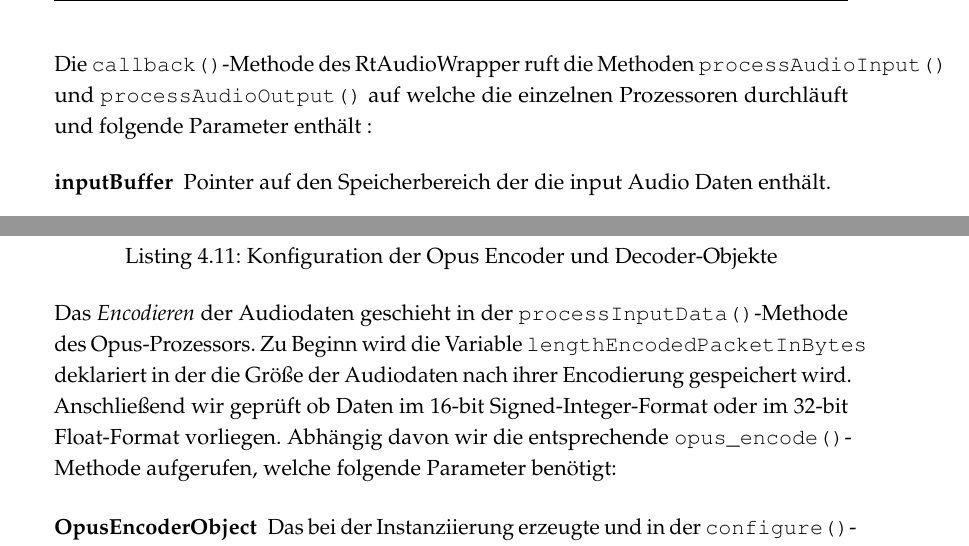
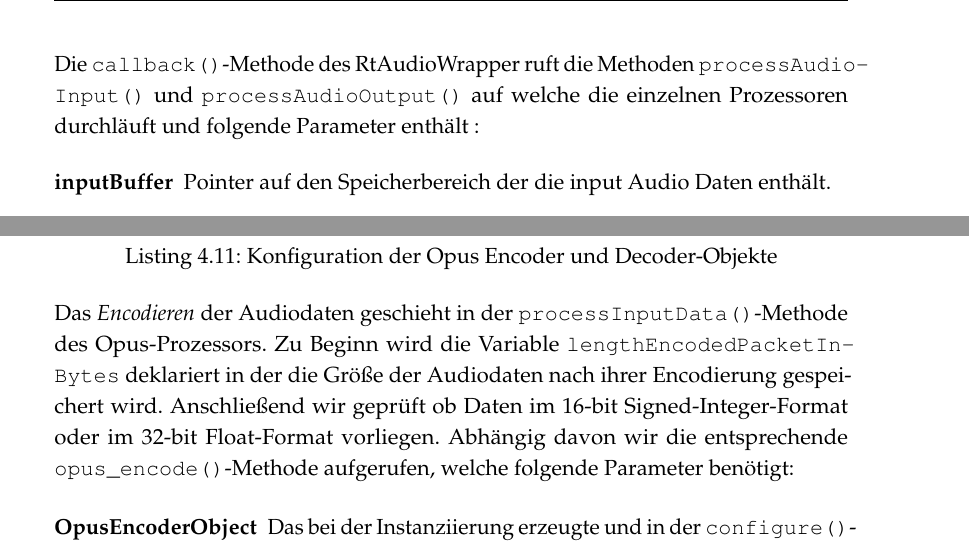
Before and after one commit to doe300/OHMComm, a LaTeX document (documents/Report/Report.tex, which reads documents/Report/includes/chapter4.tex): two parts of pages 42 and 43 of 55, joined at a grey line, cut so that both start at the same text. Compiled offline with pdfLaTeX.

Commit message:
Small layout fixes

```diff
--- a/documents/Report/includes/chapter4.tex
+++ b/documents/Report/includes/chapter4.tex
@@ -149,7 +149,7 @@ auto RtAudioWrapper::callbackHelper(void *outputBuffer, void *inputBuffer, unsig
 }
 \end{lstlisting}
 
-Die \texttt{callback()}-Methode des RtAudioWrapper ruft die Methoden \texttt{processAudioInput()} und \texttt{processAudioOutput()} auf welche die einzelnen Prozessoren durchläuft und folgende Parameter enthält :
+Die \texttt{callback()}-Methode des RtAudioWrapper ruft die Methoden \texttt{processAudio\-Input()} und \texttt{processAudioOutput()} auf welche die einzelnen Prozessoren durchläuft und folgende Parameter enthält :
 \begin{description}
 \item[inputBuffer] Pointer auf den Speicherbereich der die input Audio Daten enthält.
 \item[outputBuffer] Pointer auf den Speicherbereich der die output Audio Daten enthält.
@@ -200,7 +200,7 @@ bool ProcessorOpus::configure(const AudioConfiguration& audioConfig, const std::
 }
 \end{lstlisting}
 
-Das \textit{Encodieren} der Audiodaten geschieht in der \texttt{processInputData()}-Methode des Opus-Prozessors. Zu Beginn wird die Variable \texttt{lengthEncodedPacketInBytes} deklariert in der die Größe der Audiodaten nach ihrer Encodierung gespeichert wird. Anschließend wir geprüft ob Daten im 16-bit Signed-Integer-Format oder im 32-bit Float-Format vorliegen.
+Das \textit{Encodieren} der Audiodaten geschieht in der \texttt{processInputData()}-Methode des Opus-Prozessors. Zu Beginn wird die Variable \texttt{lengthEncodedPacketIn\-Bytes} deklariert in der die Größe der Audiodaten nach ihrer Encodierung gespeichert wird. Anschließend wir geprüft ob Daten im 16-bit Signed-Integer-Format oder im 32-bit Float-Format vorliegen.
 Abhängig davon wir die entsprechende \texttt{opus\_encode()}-Methode aufgerufen, welche folgende Parameter benötigt:
 
 \begin{description}
```
Also changed, not shown: documents/Report/sources/online.bib (+2 -1 lines), documents/Report/includes/chapter4.tex (2 more changed lines).
